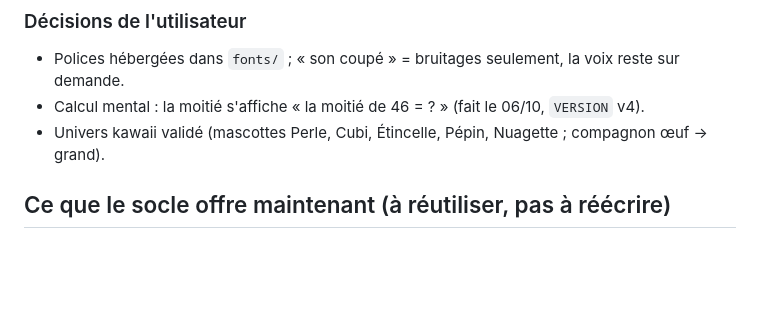
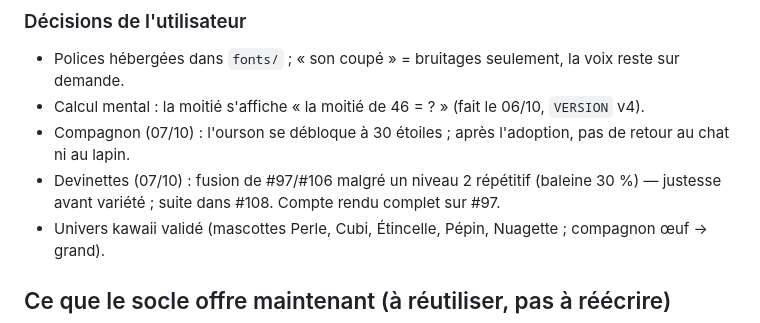
Before and after one commit to scarlaty/jeux-ce1, a Markdown page: docs/SUIVI.md, the part around the change. GitHub-like rendering; blank space fills up the shorter version.

Commit message:
Point d'étape : décisions sur le compagnon et compte rendu des Devinettes

```diff
--- a/docs/SUIVI.md
+++ b/docs/SUIVI.md
@@ -77,6 +77,8 @@ annulées (commentaire 🔓 sur chaque issue) : **tout le reste est libre**, à
 
 - Polices hébergées dans `fonts/` ; « son coupé » = bruitages seulement, la voix reste sur demande.
 - Calcul mental : la moitié s'affiche « la moitié de 46 = ? » (fait le 06/10, `VERSION` v4).
+- Compagnon (07/10) : l'ourson se débloque à 30 étoiles ; après l'adoption, pas de retour au chat ni au lapin.
+- Devinettes (07/10) : fusion de #97/#106 malgré un niveau 2 répétitif (baleine 30 %) — justesse avant variété ; suite dans #108. Compte rendu complet sur #97.
 - Univers kawaii validé (mascottes Perle, Cubi, Étincelle, Pépin, Nuagette ; compagnon œuf → grand).
 
 ## Ce que le socle offre maintenant (à réutiliser, pas à réécrire)
```
